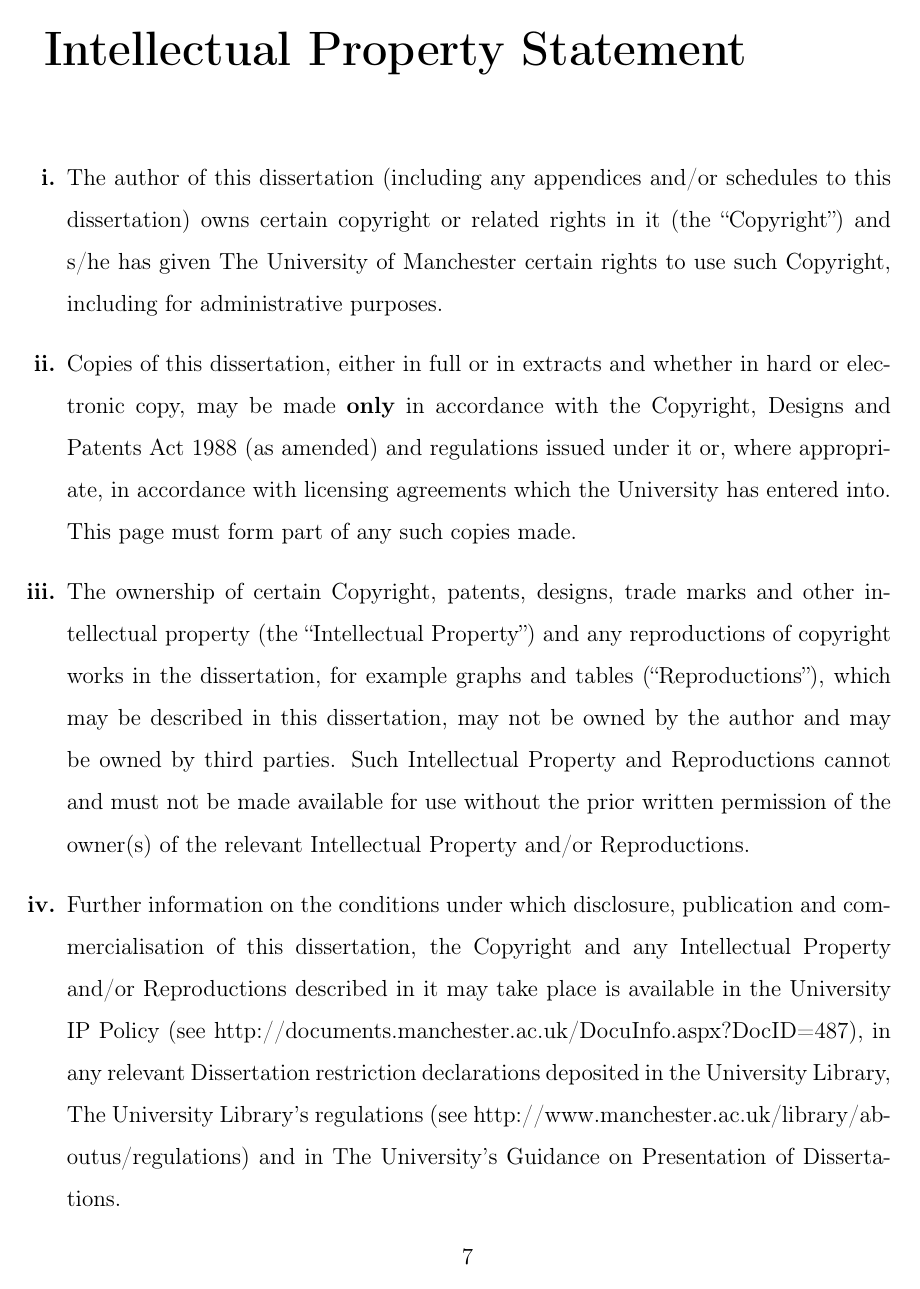
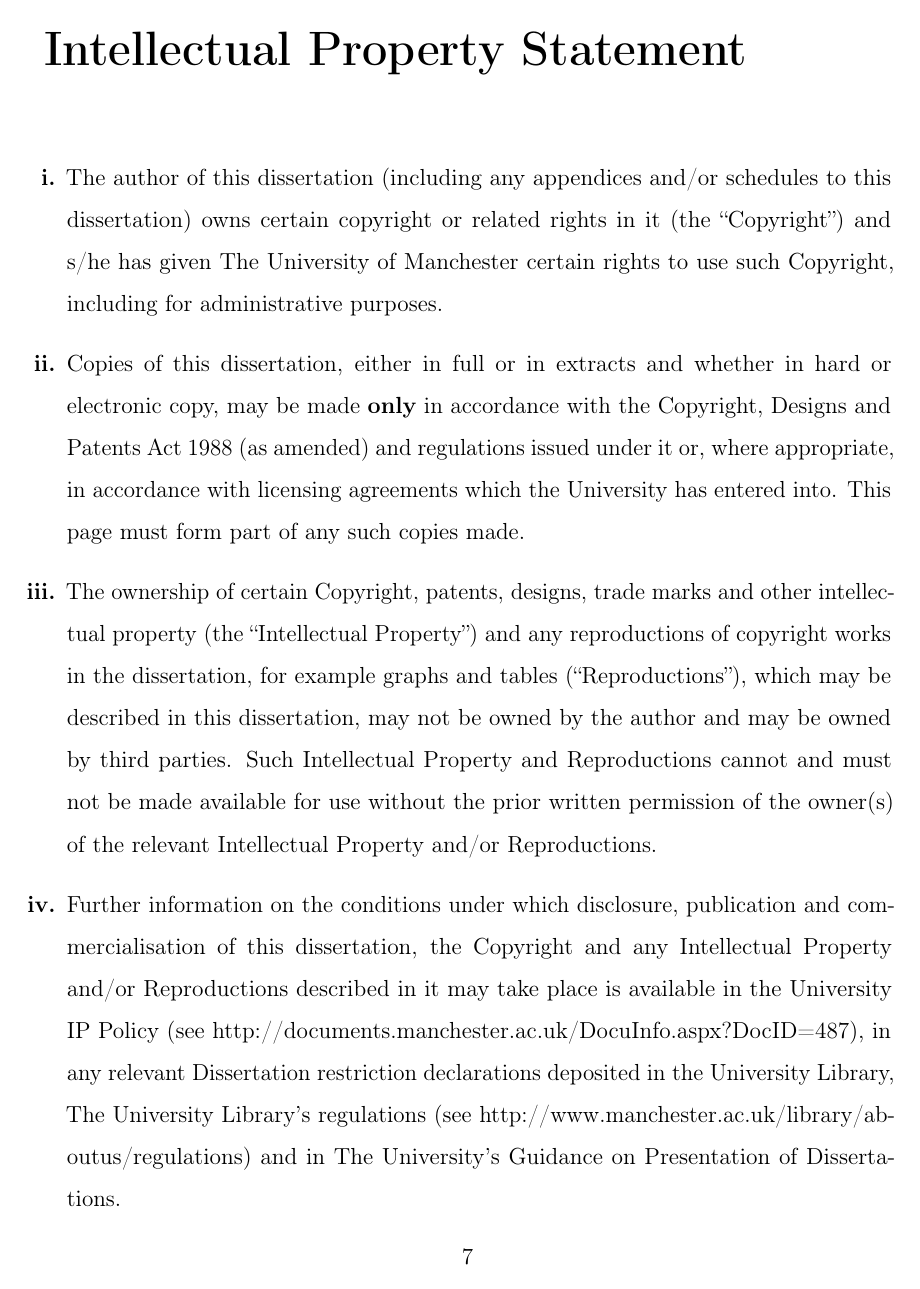
Before and after one commit to UoMResearchIT/latex-thesis-template, a LaTeX thesis (thesis.tex): page 7 of 16. Compiled offline with pdfLaTeX.

Commit message:
Add gitignore, microtype support

```diff
--- a/thesis.tex
+++ b/thesis.tex
@@ -12,7 +12,9 @@
 % This document lays out the body of the thesis, bookends and chapter order. This is the document you need to compile.
 
 % This section configures the key parameters of the document, as well as expanding and modifying various typesetting functions.
-
+\usepackage[activate={true,nocompatibility},final,
+						tracking=true,factor=1100,stretch=10,
+						shrink=10]{microtype}															% This makes the typesetting prettier
 \usepackage[T1]{tipa}																					% This package expands font options
 \usepackage{amsmath, amsthm, amssymb}													% These packages extend math mode functions
 \usepackage{natbib}																						% This defines how references are handled (via package natbib)
```
Also changed, not shown: 1 other file.
